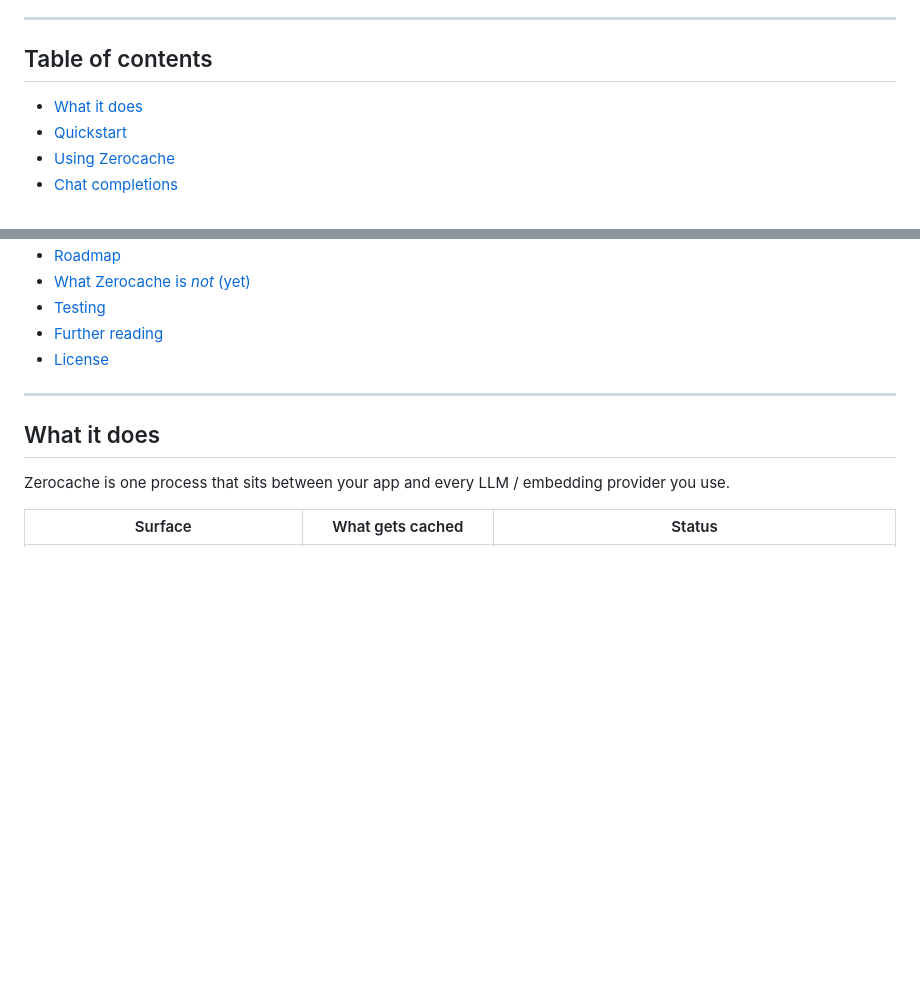
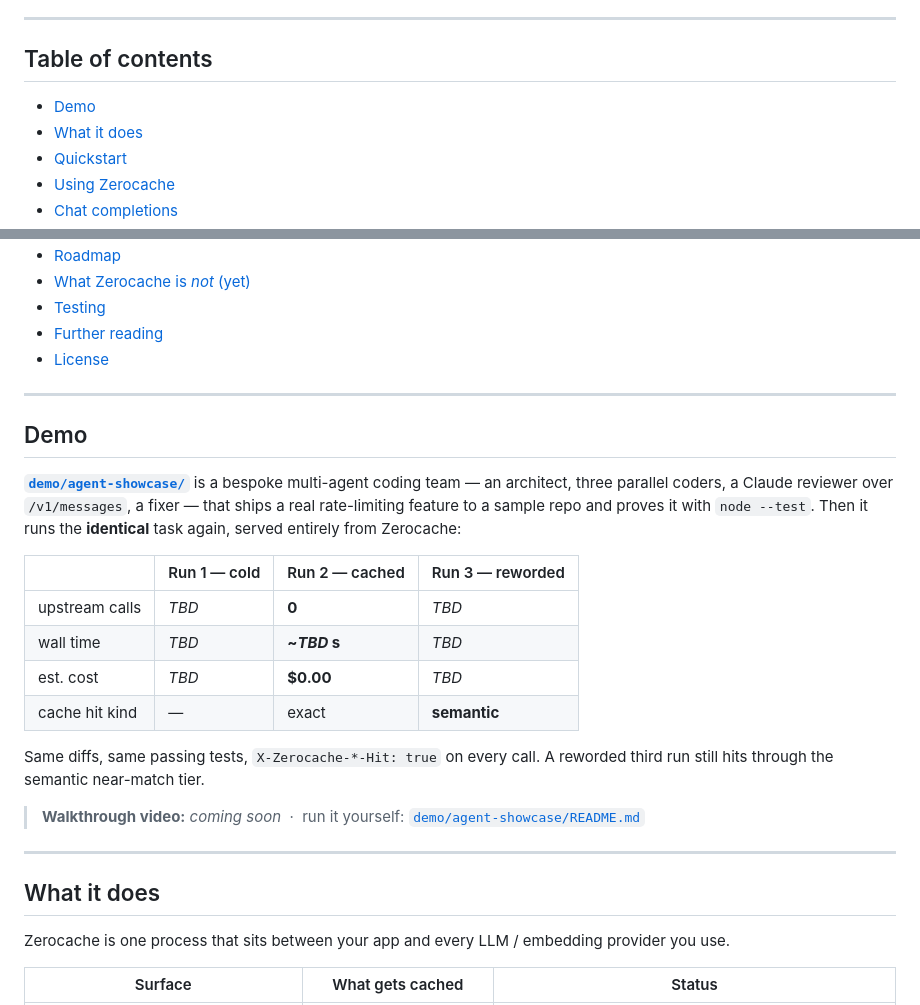
Before and after one commit to shramanb113/ZeroCache, a Markdown page: README.md, 2 parts joined by grey strips. GitHub-like rendering; blank space fills up the shorter version.

Commit message:
README: add Demo section and Using Zerocache guide

```diff
--- a/README.md
+++ b/README.md
@@ -20,6 +20,7 @@ No SDK to install. No framework plugin. No server-side provider credentials for
 
 ## Table of contents
 
+- [Demo](#demo)
 - [What it does](#what-it-does)
 - [Quickstart](#quickstart)
 - [Using Zerocache](#using-zerocache)
@@ -38,6 +39,25 @@ No SDK to install. No framework plugin. No server-side provider credentials for
 - [Testing](#testing)
 - [Further reading](#further-reading)
 - [License](#license)
+
+---
+
+## Demo
+
+**[`demo/agent-showcase/`](./demo/agent-showcase/)** is a bespoke multi-agent coding team — an architect, three parallel coders, a Claude reviewer over `/v1/messages`, a fixer — that ships a real rate-limiting feature to a sample repo and proves it with `node --test`. Then it runs the **identical** task again, served entirely from Zerocache:
+
+<!-- BEGIN agent-showcase numbers — regenerated from demo/agent-showcase/traces/ by Task A11 -->
+| | Run 1 — cold | Run 2 — cached | Run 3 — reworded |
+| --- | --- | --- | --- |
+| upstream calls | _TBD_ | **0** | _TBD_ |
+| wall time | _TBD_ | **~_TBD_ s** | _TBD_ |
+| est. cost | _TBD_ | **$0.00** | _TBD_ |
+| cache hit kind | — | exact | **semantic** |
+<!-- END agent-showcase numbers -->
+
+Same diffs, same passing tests, `X-Zerocache-*-Hit: true` on every call. A reworded third run still hits through the semantic near-match tier.
+
+> **Walkthrough video:** _coming soon_ &nbsp;·&nbsp; run it yourself: [`demo/agent-showcase/README.md`](./demo/agent-showcase/README.md)
 
 ---
 
```
Also changed, not shown: other parts of README.md (+75 -0 lines).
